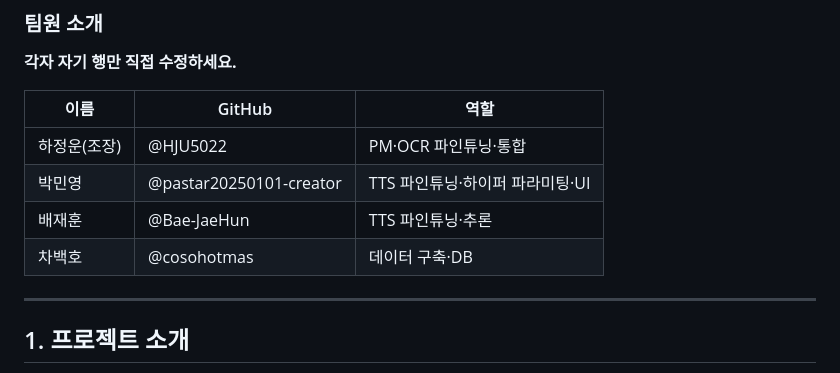
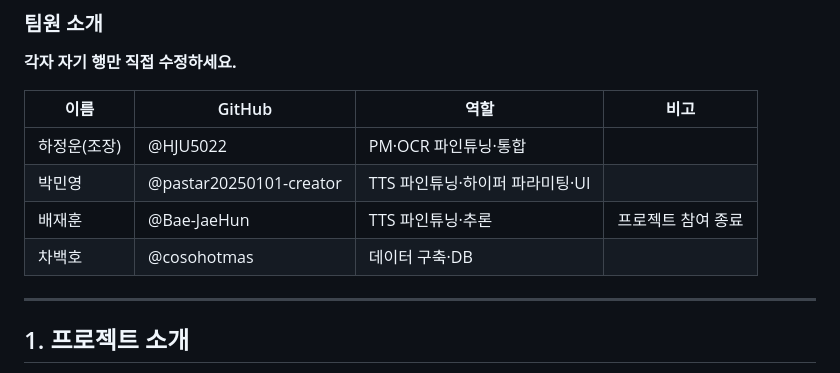
Before and after one commit to HJU5022/K_Menu_Voice_Guide, a Markdown page: README.md, the part around the change. GitHub-like rendering.

Commit message:
Update README.md
README 팀원 정보에 프로젝트 참여 종료 사항을 반영했습니다.

```diff
--- a/README.md
+++ b/README.md
@@ -18,12 +18,12 @@
 
 **각자 자기 행만 직접 수정하세요.**
 
-| 이름 | GitHub | 역할 |
-|---|---|---|
-| 하정운(조장) | @HJU5022 | PM·OCR 파인튜닝·통합 |
-| 박민영 | @pastar20250101-creator | TTS 파인튜닝·하이퍼 파라미팅·UI |
-| 배재훈 | @Bae-JaeHun | TTS 파인튜닝·추론 |
-| 차백호 | @cosohotmas | 데이터 구축·DB |
+| 이름 | GitHub | 역할 | 비고 |
+|---|---|---|---|
+| 하정운(조장) | @HJU5022 | PM·OCR 파인튜닝·통합 | |
+| 박민영 | @pastar20250101-creator | TTS 파인튜닝·하이퍼 파라미팅·UI | |
+| 배재훈 | @Bae-JaeHun | TTS 파인튜닝·추론 | 프로젝트 참여 종료 |
+| 차백호 | @cosohotmas | 데이터 구축·DB | |
 
 ---
 
```
